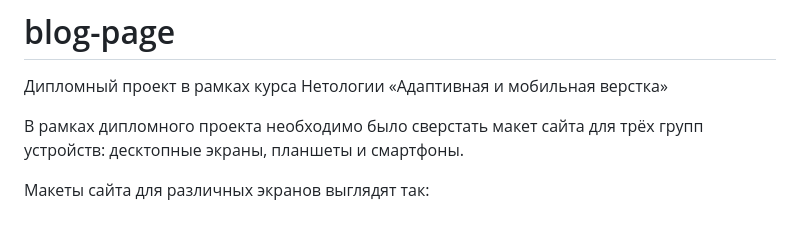
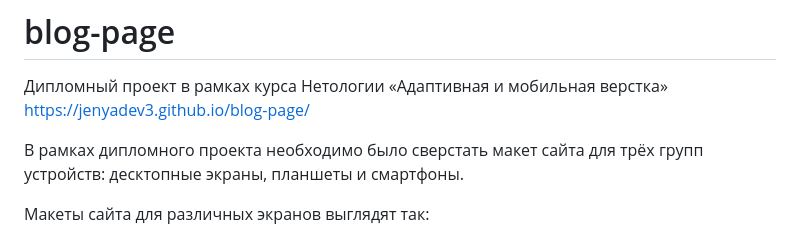
Before and after one commit to jenyadev3/Blog-Page, a Markdown page: README.md, the part around the change. Drawn GitHub-style.

```diff
--- a/README.md
+++ b/README.md
@@ -1,5 +1,6 @@
 # blog-page
 Дипломный проект в рамках курса Нетологии «Адаптивная и мобильная верстка»
+https://jenyadev3.github.io/blog-page/
 
 В рамках дипломного проекта необходимо было сверстать макет сайта для трёх групп устройств: десктопные экраны, планшеты и смартфоны.
 
```
